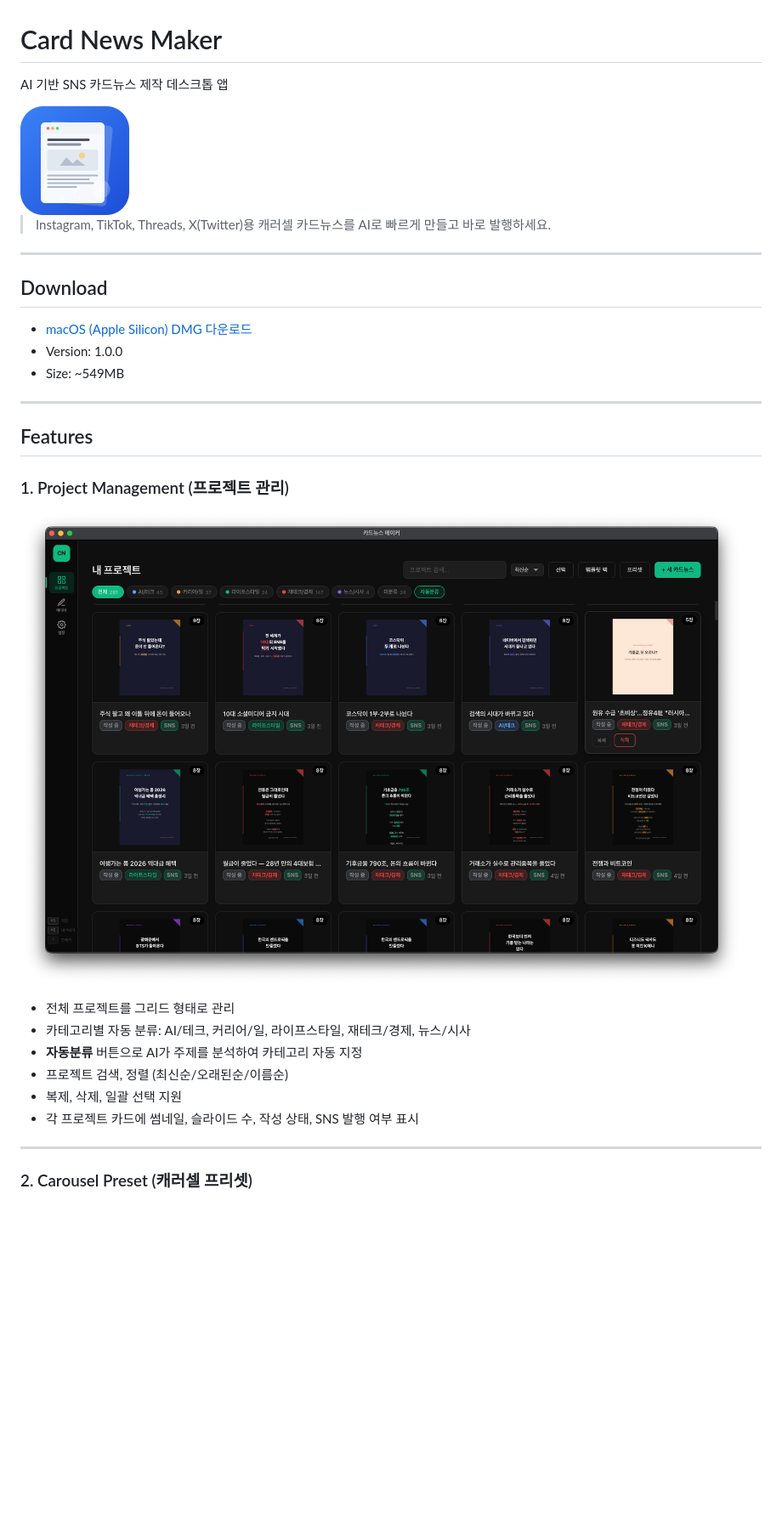
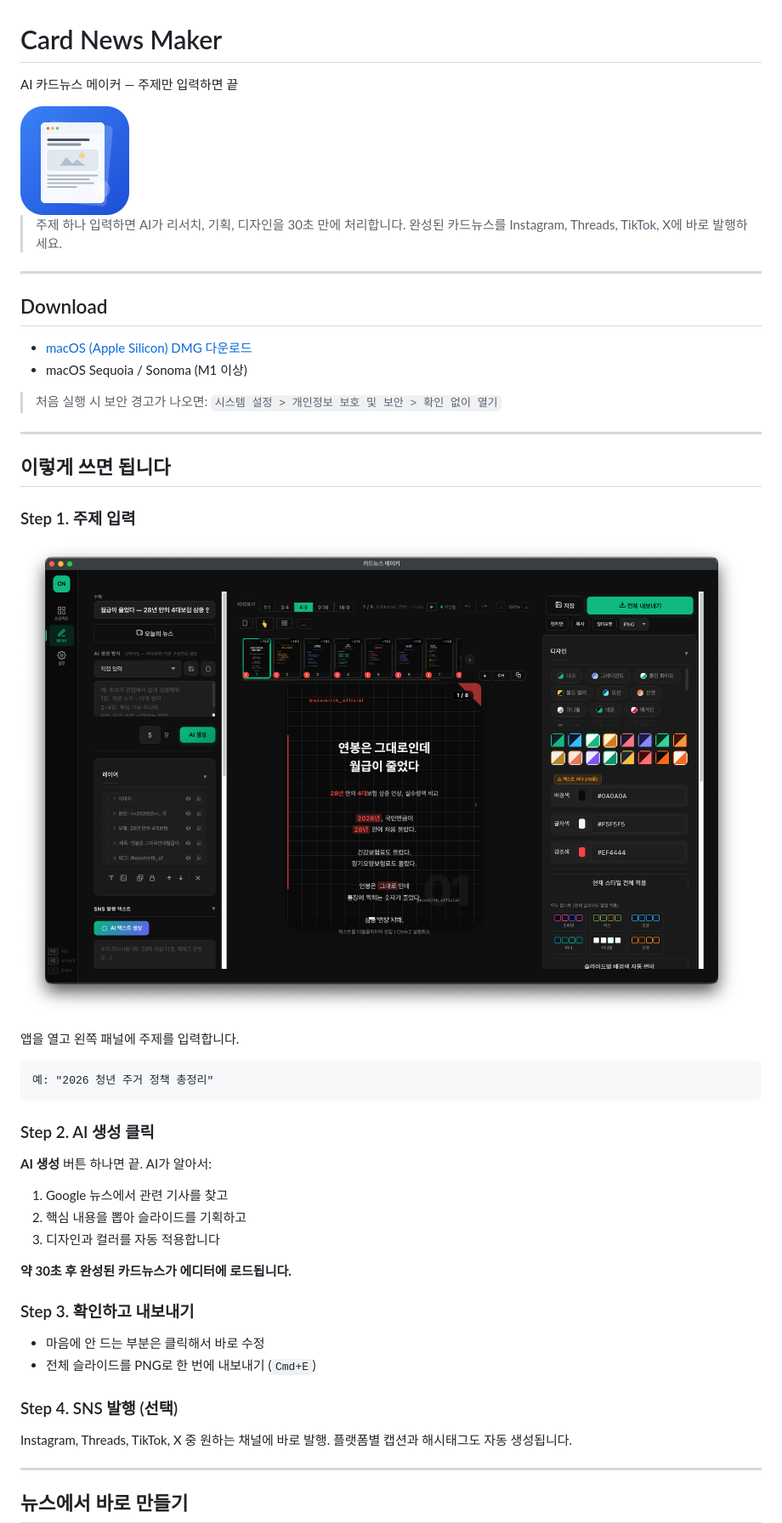
Before and after one commit to lnto3408/card-news-maker, a Markdown page: README.md, the part around one of its changes. Shown at 85% size. GitHub-like rendering; blank space fills up the shorter version.

Commit message:
README v1.1.0: AI 파이프라인 중심으로 사용법 재구성

````diff
--- a/README.md
+++ b/README.md
@@ -1,4 +1,4 @@
 # Card News Maker
 
-AI 기반 SNS 카드뉴스 제작 데스크톱 앱
+AI 카드뉴스 메이커 — 주제만 입력하면 끝
 
@@ -6,30 +6,51 @@ AI 기반 SNS 카드뉴스 제작 데스크톱 앱
 
-> Instagram, TikTok, Threads, X(Twitter)용 캐러셀 카드뉴스를 AI로 빠르게 만들고 바로 발행하세요.
+> 주제 하나 입력하면 AI가 리서치, 기획, 디자인을 30초 만에 처리합니다.
+> 완성된 카드뉴스를 Instagram, Threads, TikTok, X에 바로 발행하세요.
 
 ---
 
 ## Download
 
-- [macOS (Apple Silicon) DMG 다운로드](https://github.com/lnto3408/card-news-maker/releases/latest/download/Card.News.Maker-1.0.0-arm64.dmg)
-- Version: 1.0.0
-- Size: ~549MB
+- [macOS (Apple Silicon) DMG 다운로드](https://github.com/lnto3408/card-news-maker/releases/latest)
+- macOS Sequoia / Sonoma (M1 이상)
+
+> 처음 실행 시 보안 경고가 나오면: `시스템 설정 > 개인정보 보호 및 보안 > 확인 없이 열기`
 
 ---
 
-## Features
+## 이렇게 쓰면 됩니다
 
-### 1. Project Management (프로젝트 관리)
+### Step 1. 주제 입력
 
-![Projects View](assets/ss_projects.png)
+![에디터 화면](assets/ss_editor_design.png)
 
-- 전체 프로젝트를 그리드 형태로 관리
-- 카테고리별 자동 분류: AI/테크, 커리어/일, 라이프스타일, 재테크/경제, 뉴스/시사
-- **자동분류** 버튼으로 AI가 주제를 분석하여 카테고리 자동 지정
-- 프로젝트 검색, 정렬 (최신순/오래된순/이름순)
-- 복제, 삭제, 일괄 선택 지원
-- 각 프로젝트 카드에 썸네일, 슬라이드 수, 작성 상태, SNS 발행 여부 표시
+앱을 열고 왼쪽 패널에 주제를 입력합니다.
+
+```
+예: "2026 청년 주거 정책 총정리"
+```
+
+### Step 2. AI 생성 클릭
+
+**AI 생성** 버튼 하나면 끝. AI가 알아서:
+
+1. Google 뉴스에서 관련 기사를 찾고
+2. 핵심 내용을 뽑아 슬라이드를 기획하고
+3. 디자인과 컬러를 자동 적용합니다
+
+**약 30초 후 완성된 카드뉴스가 에디터에 로드됩니다.**
+
+### Step 3. 확인하고 내보내기
+
+- 마음에 안 드는 부분은 클릭해서 바로 수정
+- 전체 슬라이드를 PNG로 한 번에 내보내기 (`Cmd+E`)
+
+### Step 4. SNS 발행 (선택)
+
+Instagram, Threads, TikTok, X 중 원하는 채널에 바로 발행.
+플랫폼별 캡션과 해시태그도 자동 생성됩니다.
 
 ---
 
-### 2. Carousel Preset (캐러셀 프리셋)
+## 뉴스에서 바로 만들기
 
````
Also changed, not shown: other parts of README.md (+56 -189 lines).
